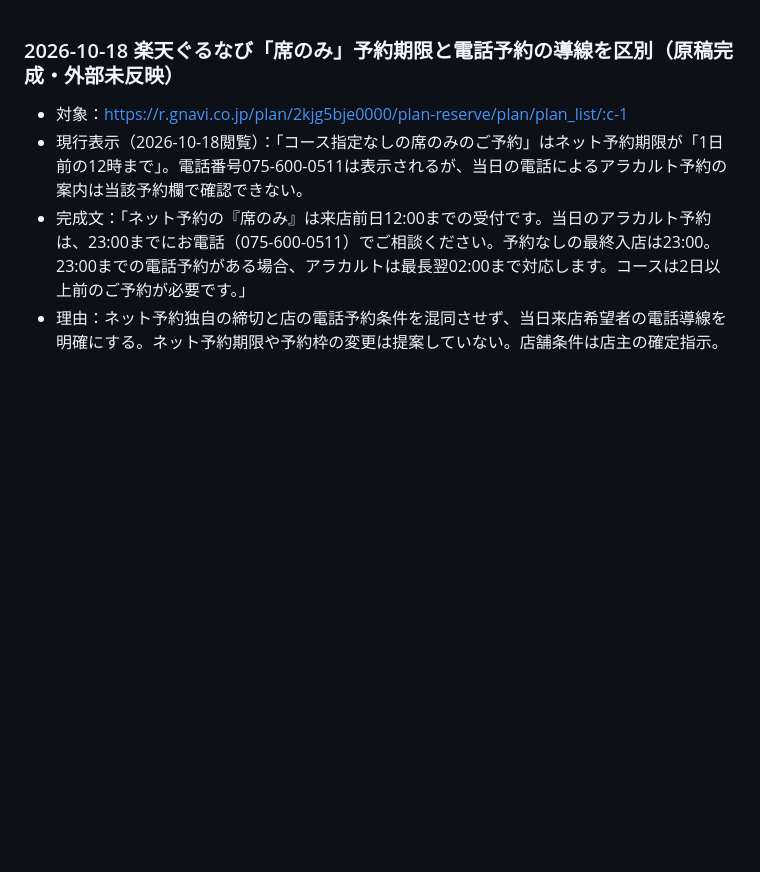
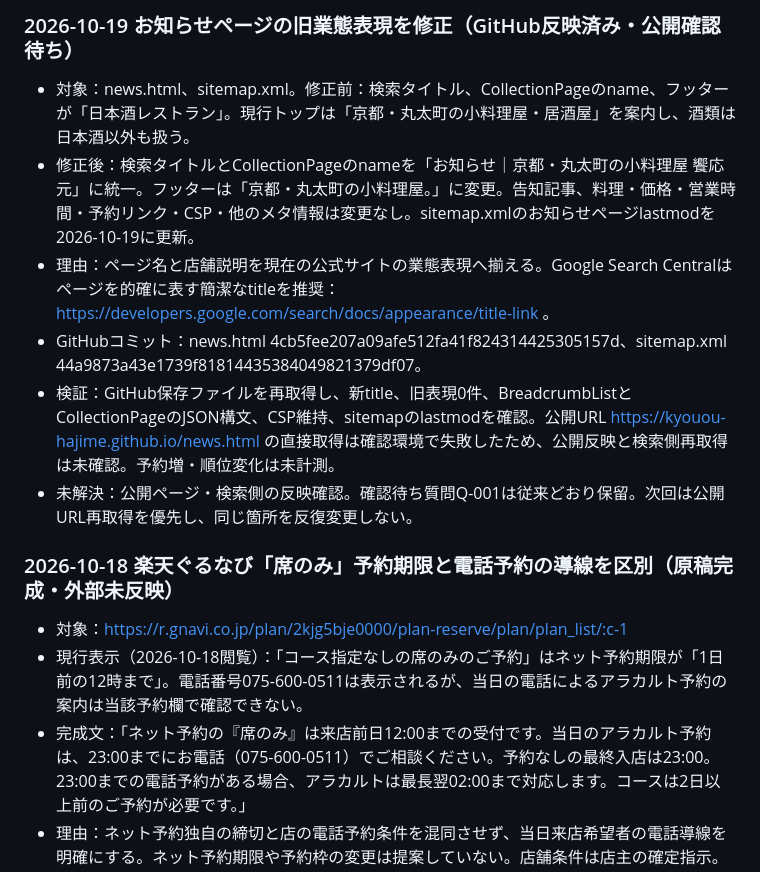
Before and after one commit to kyouou-hajime/kyouou-hajime.github.io, a Markdown page: SEARCH_CHANGELOG.md, the part around the change. Rendered like a GitHub page; blank space fills up the shorter version.

Commit message:
Log news page title alignment and verification status

```diff
--- a/SEARCH_CHANGELOG.md
+++ b/SEARCH_CHANGELOG.md
@@ -1,3 +1,11 @@
+### 2026-10-19 お知らせページの旧業態表現を修正（GitHub反映済み・公開確認待ち）
+- 対象：news.html、sitemap.xml。修正前：検索タイトル、CollectionPageのname、フッターが「日本酒レストラン」。現行トップは「京都・丸太町の小料理屋・居酒屋」を案内し、酒類は日本酒以外も扱う。
+- 修正後：検索タイトルとCollectionPageのnameを「お知らせ｜京都・丸太町の小料理屋 饗応 元」に統一。フッターは「京都・丸太町の小料理屋。」に変更。告知記事、料理・価格・営業時間・予約リンク・CSP・他のメタ情報は変更なし。sitemap.xmlのお知らせページlastmodを2026-10-19に更新。
+- 理由：ページ名と店舗説明を現在の公式サイトの業態表現へ揃える。Google Search Centralはページを的確に表す簡潔なtitleを推奨：https://developers.google.com/search/docs/appearance/title-link 。
+- GitHubコミット：news.html 4cb5fee207a09afe512fa41f824314425305157d、sitemap.xml 44a9873a43e1739f81814435384049821379df07。
+- 検証：GitHub保存ファイルを再取得し、新title、旧表現0件、BreadcrumbListとCollectionPageのJSON構文、CSP維持、sitemapのlastmodを確認。公開URL https://kyouou-hajime.github.io/news.html の直接取得は確認環境で失敗したため、公開反映と検索側再取得は未確認。予約増・順位変化は未計測。
+- 未解決：公開ページ・検索側の反映確認。確認待ち質問Q-001は従来どおり保留。次回は公開URL再取得を優先し、同じ箇所を反復変更しない。
+
 ### 2026-10-18 楽天ぐるなび「席のみ」予約期限と電話予約の導線を区別（原稿完成・外部未反映）
 - 対象：https://r.gnavi.co.jp/plan/2kjg5bje0000/plan-reserve/plan/plan_list/:c-1
 - 現行表示（2026-10-18閲覧）：「コース指定なしの席のみのご予約」はネット予約期限が「1日前の12時まで」。電話番号075-600-0511は表示されるが、当日の電話によるアラカルト予約の案内は当該予約欄で確認できない。
```
